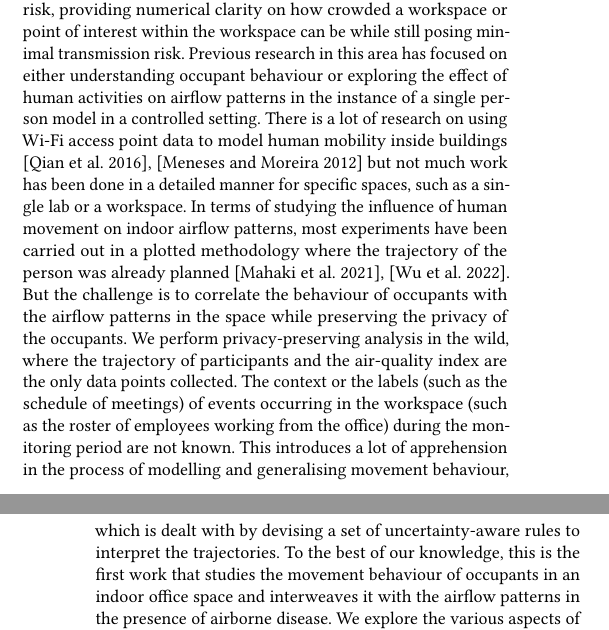
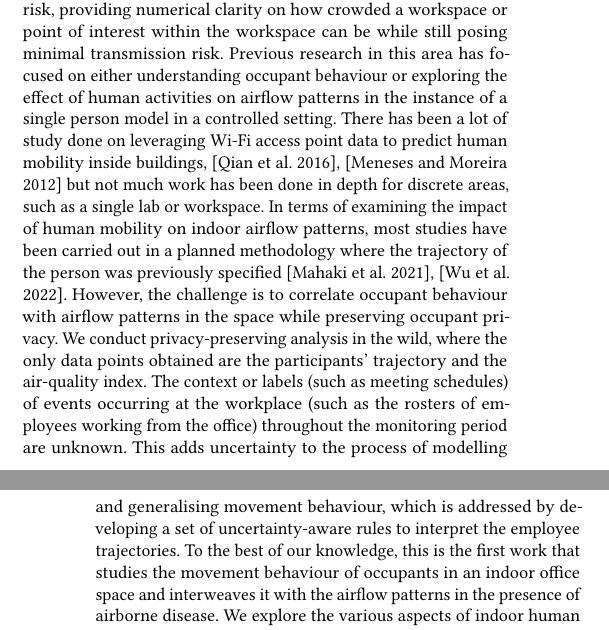
Before and after one commit to akritikts/SHumanMovement, a LaTeX paper (main.tex): two parts of the columns of pages 1 and 2 of 6, joined at a grey line, cut so that both start at the same text. Compiled offline with pdfLaTeX.

Commit message:
Introduction revised

```diff
--- a/main.tex
+++ b/main.tex
@@ -237,7 +237,7 @@ Reopening workplace spaces will inevitably increase contact, interaction, group
 
 
 
-This research seeks to model human mobility inside four distinct types of workspaces (a chemistry lab on a university campus, an IT office, a hospital ward, and a factory) while accounting for spatial density, occupancy schedules, and numerous indoor activities. Understanding the mobility of employees at a workplace will enable us to understand their behaviour and identify the day-to-day tasks they undertake as an element of work. Apart from conventional mitigation strategies such as physical distancing, improved ventilation, face masks, and personal hygiene, this will provide methods for establishing coping mechanisms to prevent exposure risk rather than treating such instances as outliers. Because this study aims to forecast human mobility inside a facility, it can be combined with various air quality index measurements to forecast transmission risk, providing numerical clarity on how crowded a workspace or point of interest within the workspace can be while still posing minimal transmission risk. Previous research in this area has focused on either understanding occupant behaviour or exploring the effect of human activities on airflow patterns in the instance of a single person model in a controlled setting. There is a lot of research on using Wi-Fi access point data to model human mobility inside buildings \cite{qian2016decimeter}, \cite{meneses2012large} but not much work has been done in a detailed manner for specific spaces, such as a single lab or a workspace. In terms of studying the influence of human movement on indoor airflow patterns, most experiments have been carried out in a plotted methodology where the trajectory of the person was already planned \cite{mahaki2021comparing}, \cite{wu2022transient}. But the challenge is to correlate the behaviour of occupants with the airflow patterns in the space while preserving the privacy of the occupants. We perform privacy-preserving analysis in the wild, where the trajectory of participants and the air-quality index are the only data points collected. The context or the labels (such as the schedule of meetings) of events occurring in the workspace (such as the roster of employees working from the office) during the monitoring period are not known. This introduces a lot of apprehension in the process of modelling and generalising movement behaviour, which is dealt with by devising a set of uncertainty-aware rules to interpret the trajectories. To the best of our knowledge, this is the first work that studies the movement behaviour of occupants in an indoor office space and interweaves it with the airflow patterns in the presence of airborne disease. We explore the various aspects of indoor human movement throughout time and space by answering the following questions:
+This research seeks to model human mobility inside four distinct types of workspaces (a chemistry lab on a university campus, an IT office, a hospital ward, and a factory) while accounting for spatial density, occupancy schedules, and numerous indoor activities. Understanding the mobility of employees at a workplace will enable us to understand their behaviour and identify the day-to-day tasks they undertake as an element of work. Apart from conventional mitigation strategies such as physical distancing, improved ventilation, face masks, and personal hygiene, this will provide methods for establishing coping mechanisms to prevent exposure risk rather than treating such instances as outliers. Because this study aims to forecast human mobility inside a facility, it can be combined with various air quality index measurements to forecast transmission risk, providing numerical clarity on how crowded a workspace or point of interest within the workspace can be while still posing minimal transmission risk. Previous research in this area has focused on either understanding occupant behaviour or exploring the effect of human activities on airflow patterns in the instance of a single person model in a controlled setting. There has been a lot of study done on leveraging Wi-Fi access point data to predict human mobility inside buildings,  \cite{qian2016decimeter}, \cite{meneses2012large} but not much work has been done in depth for discrete areas, such as a single lab or workspace. In terms of examining the impact of human mobility on indoor airflow patterns, most studies have been carried out in a planned methodology where the trajectory of the person was previously specified \cite{mahaki2021comparing}, \cite{wu2022transient}. However, the challenge is to correlate occupant behaviour with airflow patterns in the space while preserving occupant privacy. We conduct privacy-preserving analysis in the wild, where the only data points obtained are the participants' trajectory and the air-quality index. The context or labels (such as meeting schedules) of events occurring at the workplace (such as the rosters of employees working from the office) throughout the monitoring period are unknown. This adds uncertainty to the process of modelling and generalising movement behaviour, which is addressed by developing a set of uncertainty-aware rules to interpret the employee trajectories. To the best of our knowledge, this is the first work that studies the movement behaviour of occupants in an indoor office space and interweaves it with the airflow patterns in the presence of airborne disease. We explore the various aspects of indoor human movement throughout time and space by answering the following questions:
 \begin{itemize}
     \item Do employees have a habit of visiting similar locations in the workplace?
     \item Do employees use the same routes to get from one location to another within the office?
```
Also changed, not shown: main.tex (1 more changed lines).
